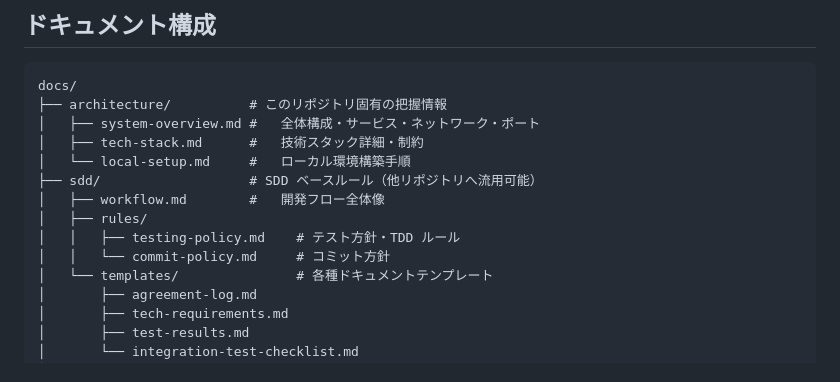
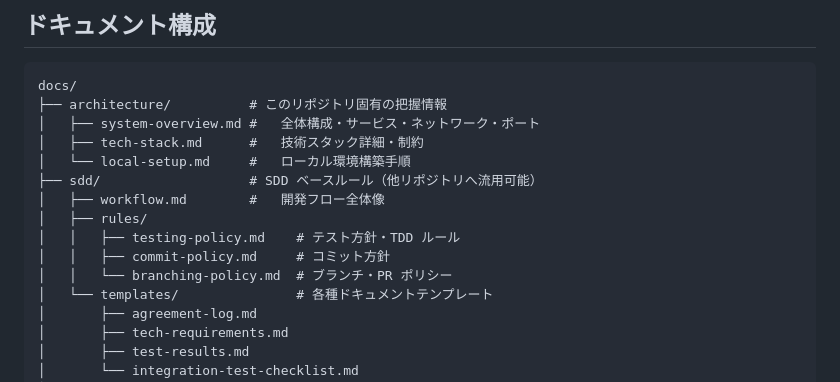
Before and after one commit to cyclox-dev/cyclox2_docker, a Markdown page: CLAUDE.md, the part around the change. GitHub-like rendering.

```diff
--- a/CLAUDE.md
+++ b/CLAUDE.md
@@ -107,7 +107,8 @@ docs/
 │   ├── workflow.md        #   開発フロー全体像
 │   ├── rules/
 │   │   ├── testing-policy.md    # テスト方針・TDD ルール
-│   │   └── commit-policy.md     # コミット方針
+│   │   ├── commit-policy.md     # コミット方針
+│   │   └── branching-policy.md  # ブランチ・PR ポリシー
 │   └── templates/               # 各種ドキュメントテンプレート
 │       ├── agreement-log.md
 │       ├── tech-requirements.md
```
Also changed, not shown: AGENTS.md (+5 -1 lines).
